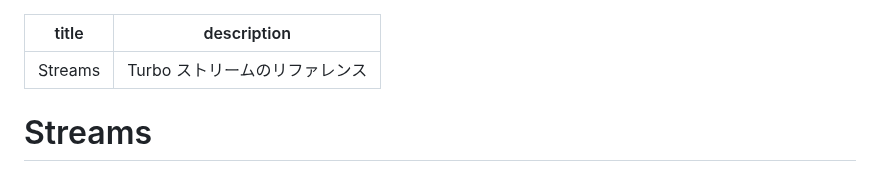
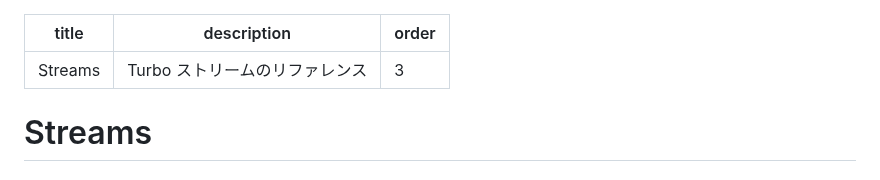
Before and after one commit to everyleaf/hotwire_ja, a Markdown page: turbo/reference/streams.md, the part around the change. GitHub-like rendering.

Commit message:
referenceのmdにも並び順を振る

```diff
--- a/turbo/reference/streams.md
+++ b/turbo/reference/streams.md
@@ -1,6 +1,7 @@
 ---
 title: Streams
 description: Turbo ストリームのリファレンス
+order: 3
 ---
 
 # Streams
```
